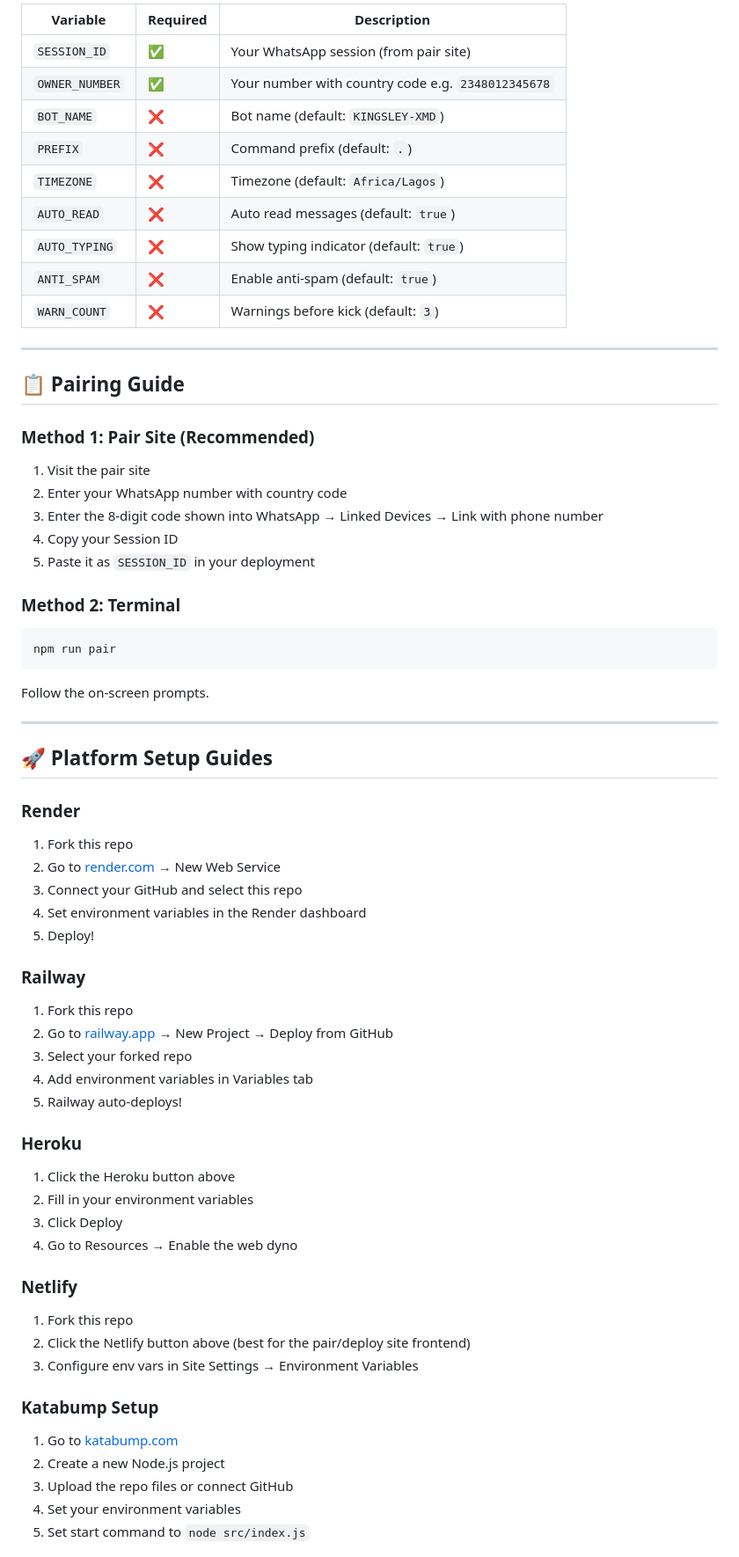
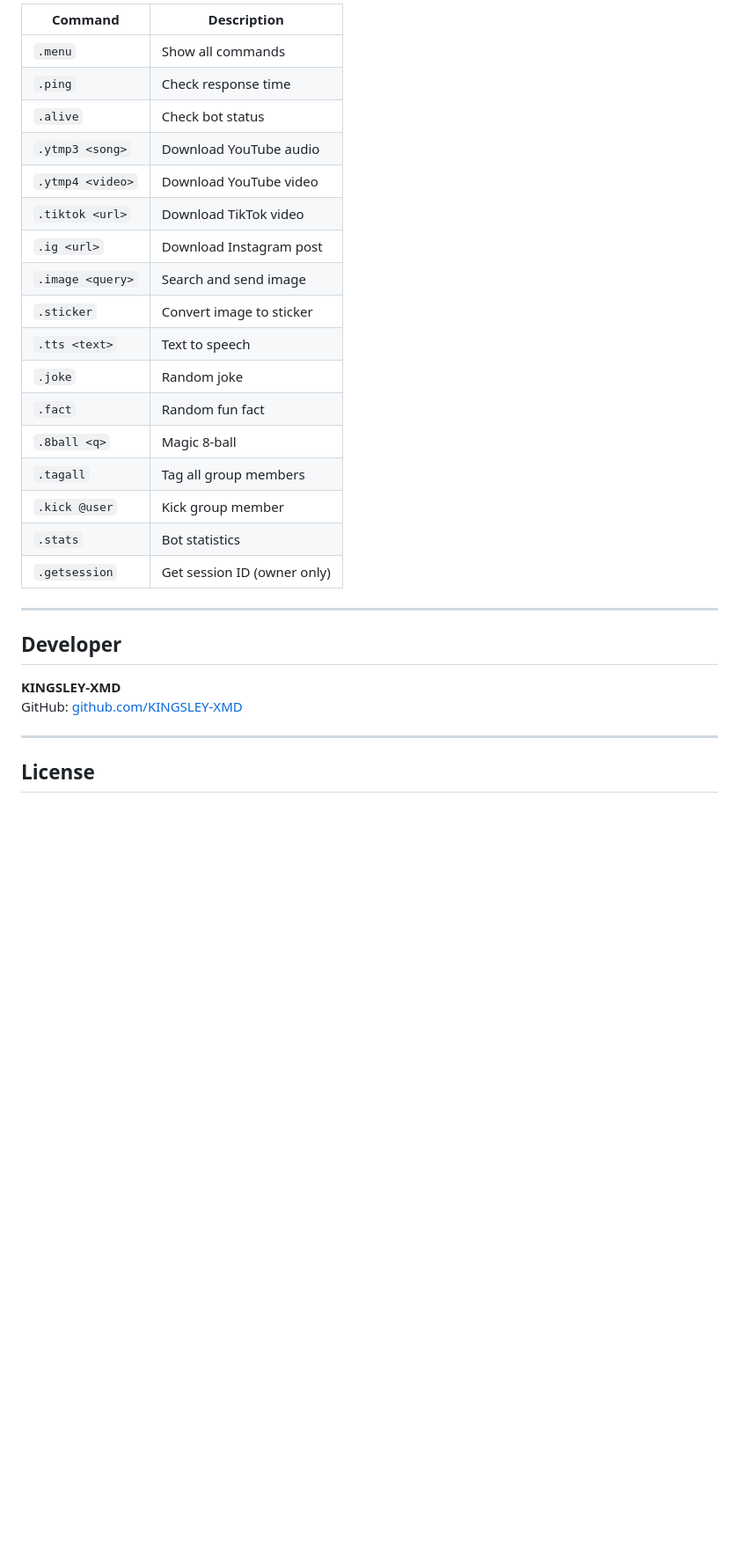
Before and after one commit to pokuahhnyarko-lang/KINGSLEY-XMD, a Markdown page: README.md, the part around one of its changes. Shown at 88% size. Rendered like a GitHub page; blank space fills up the shorter version.

````diff
--- a/README.md
+++ b/README.md
@@ -83,66 +92,32 @@ npm start
 
-| Variable | Required | Description |
-|---|---|---|
-| `SESSION_ID` | ✅ | Your WhatsApp session (from pair site) |
-| `OWNER_NUMBER` | ✅ | Your number with country code e.g. `2348012345678` |
-| `BOT_NAME` | ❌ | Bot name (default: `KINGSLEY-XMD`) |
-| `PREFIX` | ❌ | Command prefix (default: `.`) |
-| `TIMEZONE` | ❌ | Timezone (default: `Africa/Lagos`) |
-| `AUTO_READ` | ❌ | Auto read messages (default: `true`) |
-| `AUTO_TYPING` | ❌ | Show typing indicator (default: `true`) |
-| `ANTI_SPAM` | ❌ | Enable anti-spam (default: `true`) |
-| `WARN_COUNT` | ❌ | Warnings before kick (default: `3`) |
+| Command | Description |
+|---------|-------------|
+| `.menu` | Show all commands |
+| `.ping` | Check response time |
+| `.alive` | Check bot status |
+| `.ytmp3 <song>` | Download YouTube audio |
+| `.ytmp4 <video>` | Download YouTube video |
+| `.tiktok <url>` | Download TikTok video |
+| `.ig <url>` | Download Instagram post |
+| `.image <query>` | Search and send image |
+| `.sticker` | Convert image to sticker |
+| `.tts <text>` | Text to speech |
+| `.joke` | Random joke |
+| `.fact` | Random fun fact |
+| `.8ball <q>` | Magic 8-ball |
+| `.tagall` | Tag all group members |
+| `.kick @user` | Kick group member |
+| `.stats` | Bot statistics |
+| `.getsession` | Get session ID (owner only) |
 
 ---
 
-## 📋 Pairing Guide
+## Developer
 
-### Method 1: Pair Site (Recommended)
-1. Visit the pair site
-2. Enter your WhatsApp number with country code
-3. Enter the 8-digit code shown into WhatsApp → Linked Devices → Link with phone number
-4. Copy your Session ID
-5. Paste it as `SESSION_ID` in your deployment
-
-### Method 2: Terminal
-```bash
-npm run pair
-```
-Follow the on-screen prompts.
+**KINGSLEY-XMD**
+GitHub: [github.com/KINGSLEY-XMD](https://github.com/KINGSLEY-XMD)
 
 ---
 
-## 🚀 Platform Setup Guides
+## License
 
-### Render
-1. Fork this repo
-2. Go to [render.com](https://render.com) → New Web Service
-3. Connect your GitHub and select this repo
-4. Set environment variables in the Render dashboard
-5. Deploy!
-
-### Railway
-1. Fork this repo
-2. Go to [railway.app](https://railway.app) → New Project → Deploy from GitHub
-3. Select your forked repo
-4. Add environment variables in Variables tab
-5. Railway auto-deploys!
-
-### Heroku
-1. Click the Heroku button above
-2. Fill in your environment variables
-3. Click Deploy
-4. Go to Resources → Enable the web dyno
-
-### Netlify
-1. Fork this repo
-2. Click the Netlify button above (best for the pair/deploy site frontend)
-3. Configure env vars in Site Settings → Environment Variables
-
-### Katabump Setup
-1. Go to [katabump.com](https://katabump.com)
-2. Create a new Node.js project
-3. Upload the repo files or connect GitHub
-4. Set your environment variables
-5. Set start command to `node src/index.js`
-
````
Also changed, not shown: other parts of README.md (+55 -116 lines).
